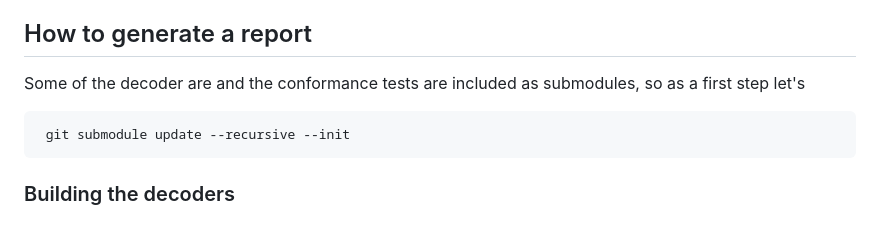
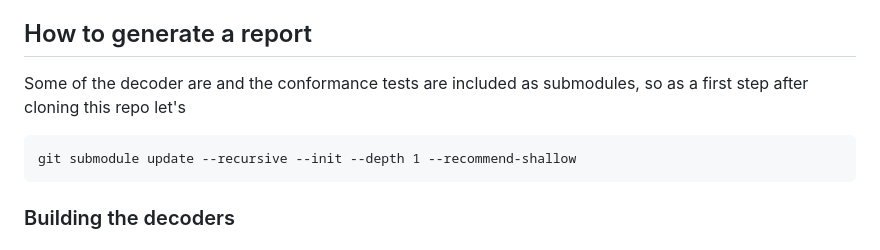
Before and after one commit to libjxl/bench, a Markdown page: README.md, the part around the change. Rendered like a GitHub page.

Commit message:
shallow submodules

````diff
--- a/README.md
+++ b/README.md
@@ -15,9 +15,9 @@ Currently we compare the following:
 
 ## How to generate a report
 
-Some of the decoder are and the conformance tests are included as submodules, so as a first step let's
+Some of the decoder are and the conformance tests are included as submodules, so as a first step after cloning this repo let's
 ```
- git submodule update --recursive --init
+git submodule update --recursive --init --depth 1 --recommend-shallow
  ```
 
 
````
